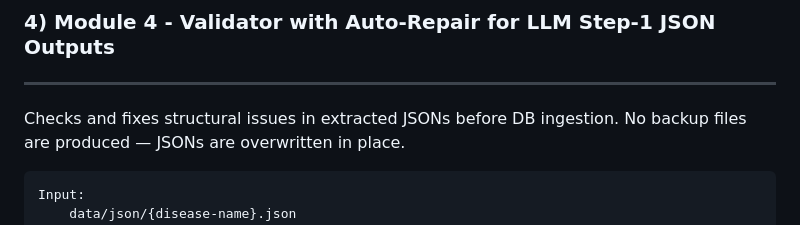
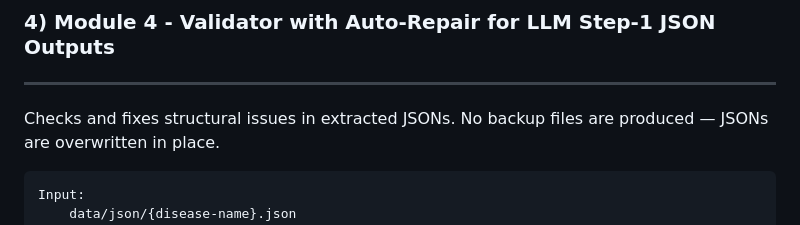
Before and after one commit to LeftMouseButton/pbl2, a Markdown page: README.md, the part around the change. GitHub-like rendering.

````diff
--- a/README.md
+++ b/README.md
@@ -98,7 +98,7 @@ Output:
 
 ### 4) Module 4 - Validator with Auto-Repair for LLM Step-1 JSON Outputs
 -------------------------------------------------
-Checks and fixes structural issues in extracted JSONs before DB ingestion.
+Checks and fixes structural issues in extracted JSONs.
 No backup files are produced — JSONs are overwritten in place.
 ```
 Input:
````
